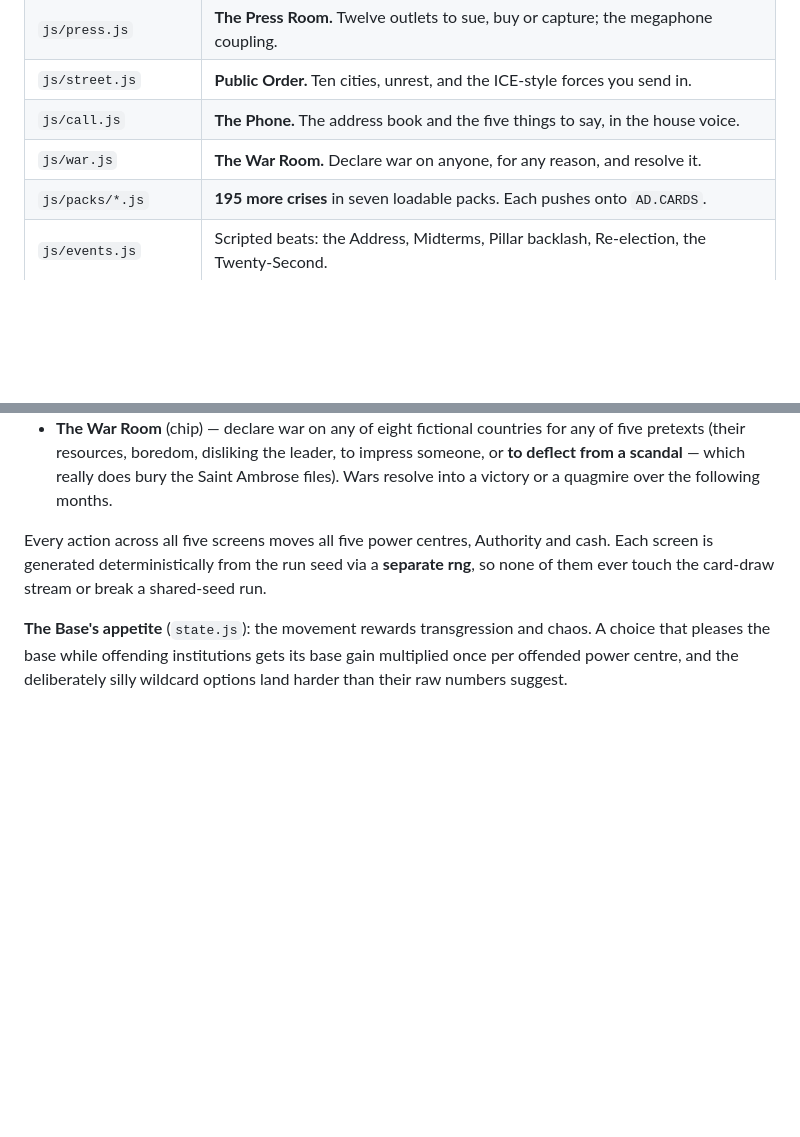
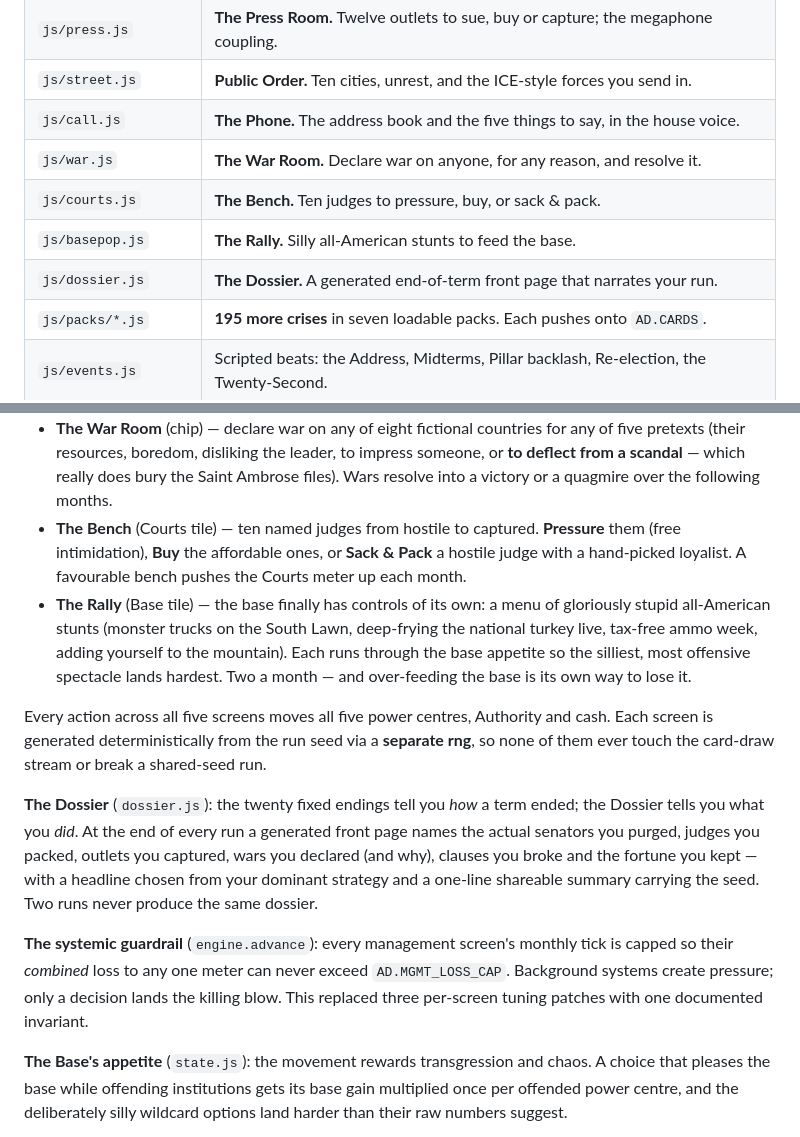
Before and after one commit to canofoutofdatebeans/americandictator, a Markdown page: README.md, 2 parts joined by grey strips. Rendered like a GitHub page; blank space fills up the shorter version.

Commit message:
Document the Bench, Rally, Dossier and systemic guardrail in the README
Co-Authored-By: Claude Opus 5 <noreply@anthropic.com>

```diff
--- a/README.md
+++ b/README.md
@@ -77,6 +77,9 @@ is tested; the native shells have never been compiled or run on hardware.
 | `js/street.js` | **Public Order.** Ten cities, unrest, and the ICE-style forces you send in. |
 | `js/call.js` | **The Phone.** The address book and the five things to say, in the house voice. |
 | `js/war.js` | **The War Room.** Declare war on anyone, for any reason, and resolve it. |
+| `js/courts.js` | **The Bench.** Ten judges to pressure, buy, or sack & pack. |
+| `js/basepop.js` | **The Rally.** Silly all-American stunts to feed the base. |
+| `js/dossier.js` | **The Dossier.** A generated end-of-term front page that narrates your run. |
 | `js/packs/*.js` | **195 more crises** in seven loadable packs. Each pushes onto `AD.CARDS`. |
 | `js/events.js` | Scripted beats: the Address, Midterms, Pillar backlash, Re-election, the Twenty-Second. |
 | `js/doctrines.js` | Five permanent rule-changing unlocks. |
@@ -177,10 +180,29 @@ tile to open the system behind it, and there are two more screens on chips of th
   pretexts (their resources, boredom, disliking the leader, to impress someone, or **to deflect
   from a scandal** — which really does bury the Saint Ambrose files). Wars resolve into a victory
   or a quagmire over the following months.
+- **The Bench** (Courts tile) — ten named judges from hostile to captured. **Pressure** them (free
+  intimidation), **Buy** the affordable ones, or **Sack & Pack** a hostile judge with a hand-picked
+  loyalist. A favourable bench pushes the Courts meter up each month.
+- **The Rally** (Base tile) — the base finally has controls of its own: a menu of gloriously stupid
+  all-American stunts (monster trucks on the South Lawn, deep-frying the national turkey live,
+  tax-free ammo week, adding yourself to the mountain). Each runs through the base appetite so the
+  silliest, most offensive spectacle lands hardest. Two a month — and over-feeding the base is its
+  own way to lose it.
 
 Every action across all five screens moves all five power centres, Authority and cash. Each screen
 is generated deterministically from the run seed via a **separate rng**, so none of them ever
 touch the card-draw stream or break a shared-seed run.
+
+**The Dossier** (`dossier.js`): the twenty fixed endings tell you *how* a term ended; the Dossier
+tells you what you *did*. At the end of every run a generated front page names the actual senators
+you purged, judges you packed, outlets you captured, wars you declared (and why), clauses you
+broke and the fortune you kept — with a headline chosen from your dominant strategy and a
+one-line shareable summary carrying the seed. Two runs never produce the same dossier.
+
+**The systemic guardrail** (`engine.advance`): every management screen's monthly tick is capped so
+their *combined* loss to any one meter can never exceed `AD.MGMT_LOSS_CAP`. Background systems
+create pressure; only a decision lands the killing blow. This replaced three per-screen tuning
+patches with one documented invariant.
 
 **The Base's appetite** (`state.js`): the movement rewards transgression and chaos. A choice that
 pleases the base while offending institutions gets its base gain multiplied once per offended power
```
